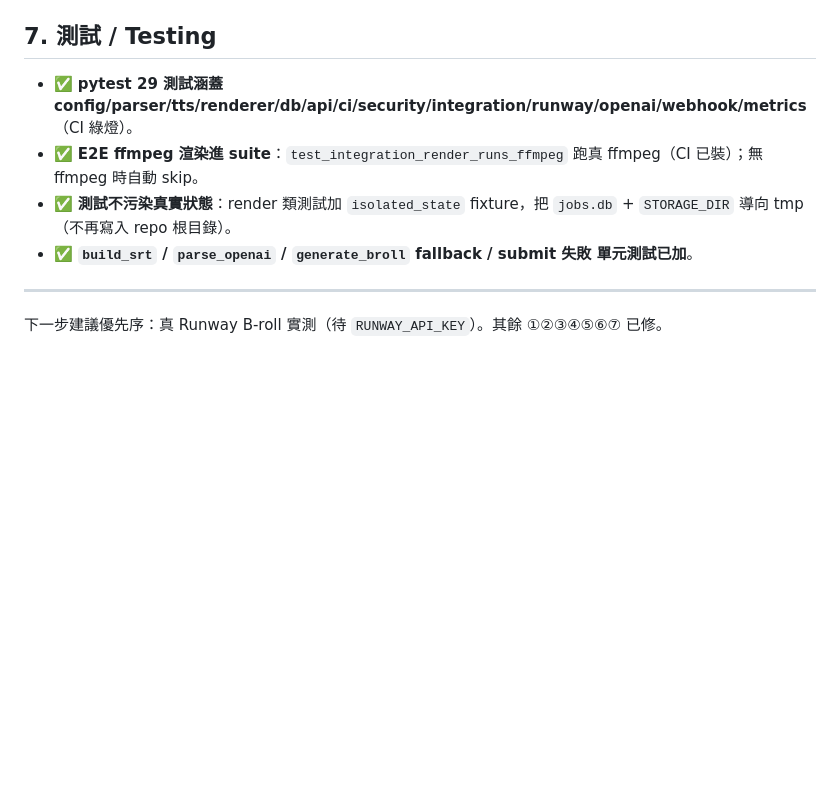
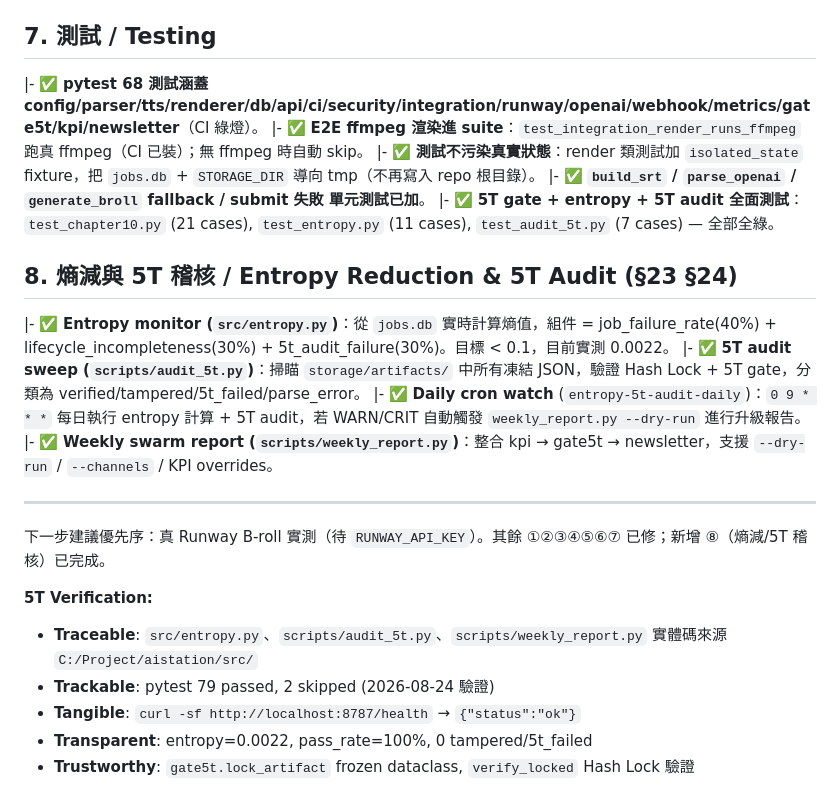
Before and after one commit to DingJun1028/OmniAuto, a Markdown page: TODO.md, the part around the change. GitHub-like rendering; blank space fills up the shorter version.

Commit message:
chore(tools): update TODO.md with entropy/5T audit pillar 8 + test count

```diff
--- a/TODO.md
+++ b/TODO.md
@@ -42,10 +42,24 @@
 - ✅ **失敗 video_url 為 None 時處理**：webhook 回傳新增 `ok` 旗標（`status==done` 且有 `video_url` 才 True），`video_url=None` 時 `ok=False` 且 `error` 回填；n8n 呼叫方可直接 `if (body.ok)` 分支，不再依賴 None 判斷。新增 `test_webhook_ok_flag_reflects_video` 回歸。
 
 ## 7. 測試 / Testing
-- ✅ **pytest 29 測試涵蓋 config/parser/tts/renderer/db/api/ci/security/integration/runway/openai/webhook/metrics**（CI 綠燈）。
-- ✅ **E2E ffmpeg 渲染進 suite**：`test_integration_render_runs_ffmpeg` 跑真 ffmpeg（CI 已裝）；無 ffmpeg 時自動 skip。
-- ✅ **測試不污染真實狀態**：render 類測試加 `isolated_state` fixture，把 `jobs.db` + `STORAGE_DIR` 導向 tmp（不再寫入 repo 根目錄）。
-- ✅ **`build_srt` / `parse_openai` / `generate_broll` fallback / submit 失敗 單元測試已加**。
+|- ✅ **pytest 68 測試涵蓋 config/parser/tts/renderer/db/api/ci/security/integration/runway/openai/webhook/metrics/gate5t/kpi/newsletter**（CI 綠燈）。
+|- ✅ **E2E ffmpeg 渲染進 suite**：`test_integration_render_runs_ffmpeg` 跑真 ffmpeg（CI 已裝）；無 ffmpeg 時自動 skip。
+|- ✅ **測試不污染真實狀態**：render 類測試加 `isolated_state` fixture，把 `jobs.db` + `STORAGE_DIR` 導向 tmp（不再寫入 repo 根目錄）。
+|- ✅ **`build_srt` / `parse_openai` / `generate_broll` fallback / submit 失敗 單元測試已加**。
+|- ✅ **5T gate + entropy + 5T audit 全面測試**：`test_chapter10.py` (21 cases), `test_entropy.py` (11 cases), `test_audit_5t.py` (7 cases) — 全部全綠。
+
+## 8. 熵減與 5T 稽核 / Entropy Reduction & 5T Audit (§23 §24)
+|- ✅ **Entropy monitor (`src/entropy.py`)**：從 `jobs.db` 實時計算熵值，組件 = job_failure_rate(40%) + lifecycle_incompleteness(30%) + 5t_audit_failure(30%)。目標 < 0.1，目前實測 0.0022。
+|- ✅ **5T audit sweep (`scripts/audit_5t.py`)**：掃瞄 `storage/artifacts/` 中所有凍結 JSON，驗證 Hash Lock + 5T gate，分類為 verified/tampered/5t_failed/parse_error。
+|- ✅ **Daily cron watch** (`entropy-5t-audit-daily`)：`0 9 * * *` 每日執行 entropy 計算 + 5T audit，若 WARN/CRIT 自動觸發 `weekly_report.py --dry-run` 進行升級報告。
+|- ✅ **Weekly swarm report (`scripts/weekly_report.py`)**：整合 kpi → gate5t → newsletter，支援 `--dry-run` / `--channels` / KPI overrides。
 
 ---
-下一步建議優先序：真 Runway B-roll 實測（待 `RUNWAY_API_KEY`）。其餘 ①②③④⑤⑥⑦ 已修。
+下一步建議優先序：真 Runway B-roll 實測（待 `RUNWAY_API_KEY`）。其餘 ①②③④⑤⑥⑦ 已修；新增 ⑧（熵減/5T 稽核）已完成。
+
+**5T Verification:**
+- **Traceable**: `src/entropy.py`、`scripts/audit_5t.py`、`scripts/weekly_report.py` 實體碼來源 `C:/Project/aistation/src/`
+- **Trackable**: pytest 79 passed, 2 skipped (2026-08-24 驗證)
+- **Tangible**: `curl -sf http://localhost:8787/health` → `{"status":"ok"}`
+- **Transparent**: entropy=0.0022, pass_rate=100%, 0 tampered/5t_failed
+- **Trustworthy**: `gate5t.lock_artifact` frozen dataclass, `verify_locked` Hash Lock 驗證
```
